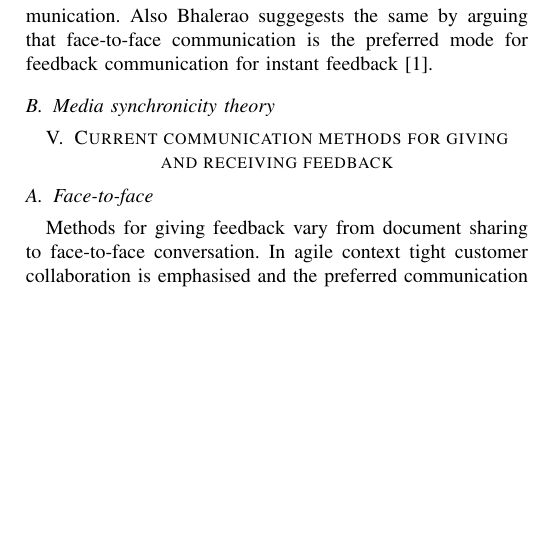
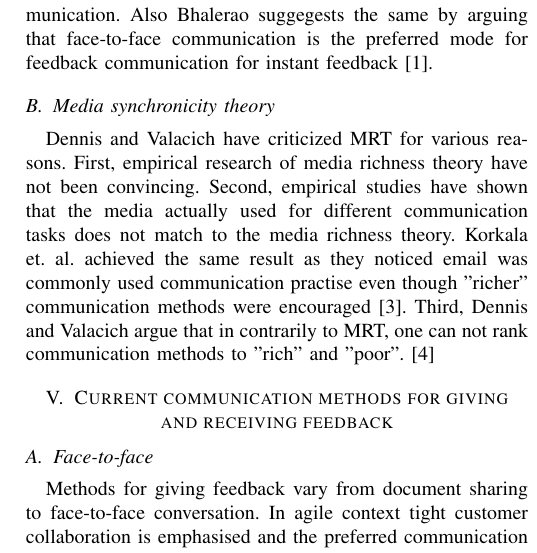
Before and after one commit to rap1ds/seminar-in-software-engineering, a LaTeX paper (dippa.tex): part of one column of page 2 of 2, cut so that both start at the same text, the shorter picture padded with empty space. Compiled offline with pdfLaTeX.

Commit message:
"Update"

```diff
--- a/dippa.tex
+++ b/dippa.tex
@@ -495,6 +495,8 @@ Since the feedback can be unambigous and difficult to interpret it can be argued
 
 \subsection{Media synchronicity theory}
 
+Dennis and Valacich have criticized MRT for various reasons. First, empirical research of media richness theory have not been convincing. Second, empirical studies have shown that the media actually used for different communication tasks does not match to the media richness theory. Korkala et. al. achieved the same result as they noticed email was commonly used communication practise even though "richer" communication methods were encouraged \cite{2006korkala}. Third, Dennis and Valacich argue that in contrarily to MRT, one can not rank communication methods to "rich" and "poor". \cite{1999dennis}
+
 
 
 \section{Current communication methods for giving and receiving feedback}
```
